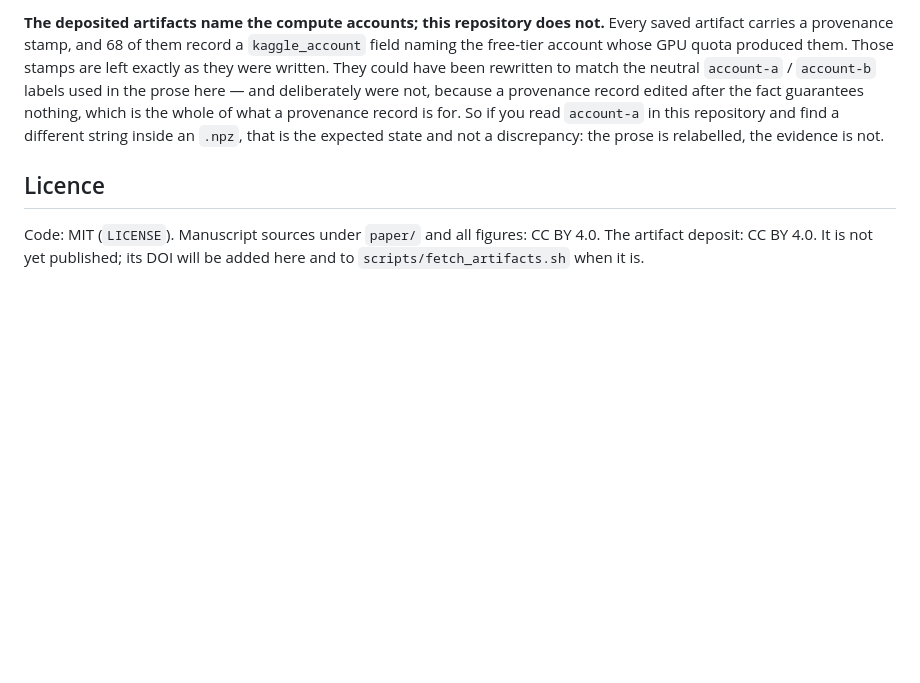
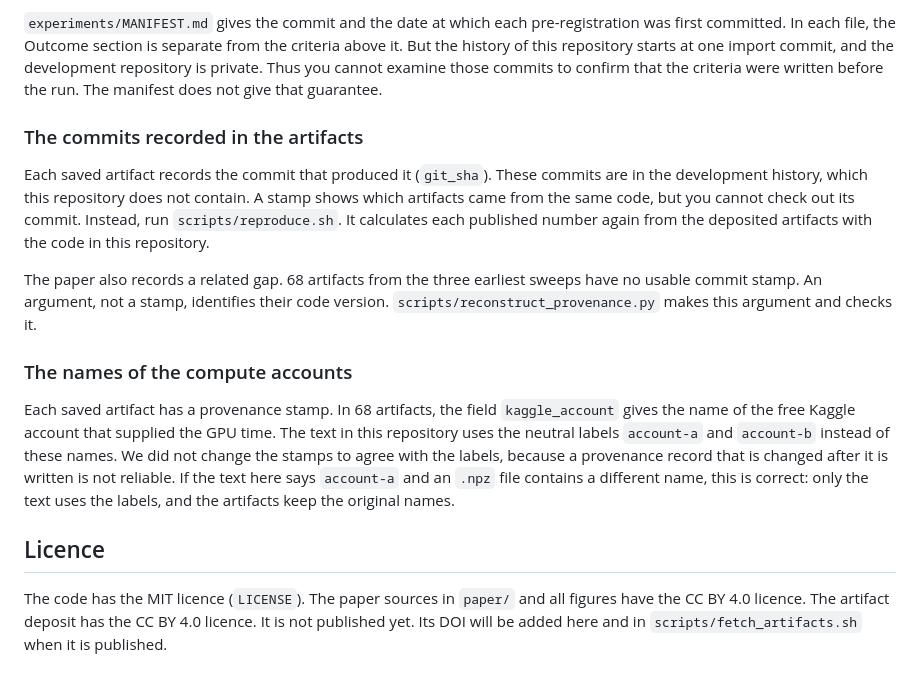
Before and after one commit to Azm1ne/clock-on-every-stratum, a Markdown page: README.md, the part around one of its changes. Drawn GitHub-style; blank space fills up the shorter version.

Commit message:
README: rewritten in formal, plain English

```diff
--- a/README.md
+++ b/README.md
@@ -84,14 +86,35 @@ using the code in front of you. A related gap is documented in the paper: 68 art
 
-**The deposited artifacts name the compute accounts; this repository does not.** Every saved
-artifact carries a provenance stamp, and 68 of them record a `kaggle_account` field naming the
-free-tier account whose GPU quota produced them. Those stamps are left exactly as they were
-written. They could have been rewritten to match the neutral `account-a` / `account-b` labels
-used in the prose here — and deliberately were not, because a provenance record edited after
-the fact guarantees nothing, which is the whole of what a provenance record is for. So if you
-read `account-a` in this repository and find a different string inside an `.npz`, that is the
-expected state and not a discrepancy: the prose is relabelled, the evidence is not.
+`experiments/MANIFEST.md` gives the commit and the date at which each pre-registration was
+first committed. In each file, the Outcome section is separate from the criteria above it.
+But the history of this repository starts at one import commit, and the development repository
+is private. Thus you cannot examine those commits to confirm that the criteria were written
+before the run. The manifest does not give that guarantee.
+
+### The commits recorded in the artifacts
+
+Each saved artifact records the commit that produced it (`git_sha`). These commits are in the
+development history, which this repository does not contain. A stamp shows which artifacts came
+from the same code, but you cannot check out its commit. Instead, run `scripts/reproduce.sh`.
+It calculates each published number again from the deposited artifacts with the code in this
+repository.
+
+The paper also records a related gap. 68 artifacts from the three earliest sweeps have no
+usable commit stamp. An argument, not a stamp, identifies their code version.
+`scripts/reconstruct_provenance.py` makes this argument and checks it.
+
+### The names of the compute accounts
+
+Each saved artifact has a provenance stamp. In 68 artifacts, the field `kaggle_account` gives
+the name of the free Kaggle account that supplied the GPU time. The text in this repository
+uses the neutral labels `account-a` and `account-b` instead of these names. We did not change
+the stamps to agree with the labels, because a provenance record that is changed after it is
+written is not reliable. If the text here says `account-a` and an `.npz` file contains
+a different name, this is correct: only the text uses the labels, and the artifacts keep the
+original names.
 
 ## Licence
 
-Code: MIT (`LICENSE`). Manuscript sources under `paper/` and all figures: CC BY 4.0.
-The artifact deposit: CC BY 4.0. It is not yet published; its DOI will be added here and to `scripts/fetch_artifacts.sh` when it is.
+The code has the MIT licence (`LICENSE`). The paper sources in `paper/` and all figures have
+the CC BY 4.0 licence.
+The artifact deposit has the CC BY 4.0 licence. It is not published yet. Its
+DOI will be added here and in `scripts/fetch_artifacts.sh` when it is published.
```
Also changed, not shown: other parts of README.md (+54 -52 lines).
